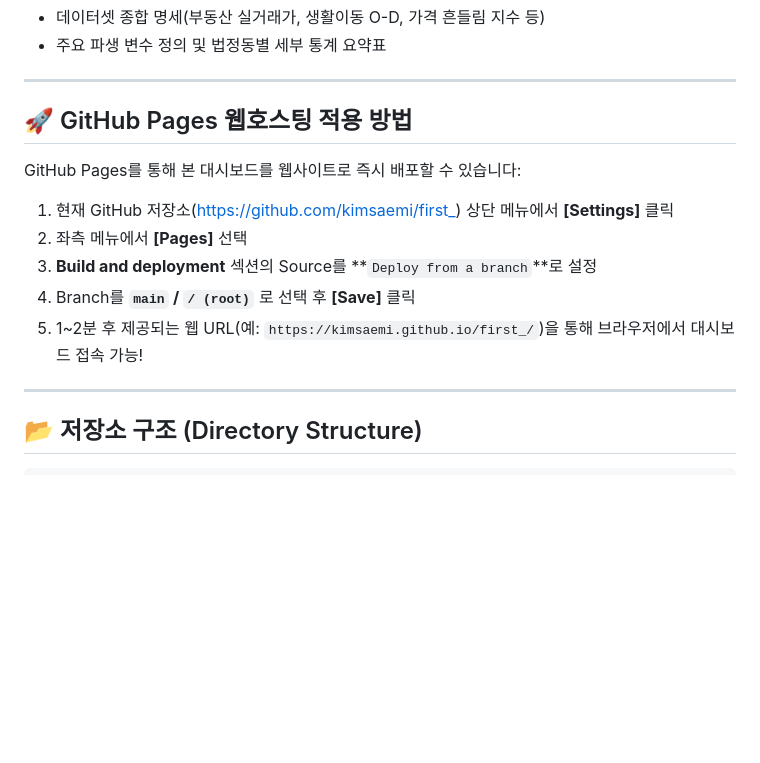
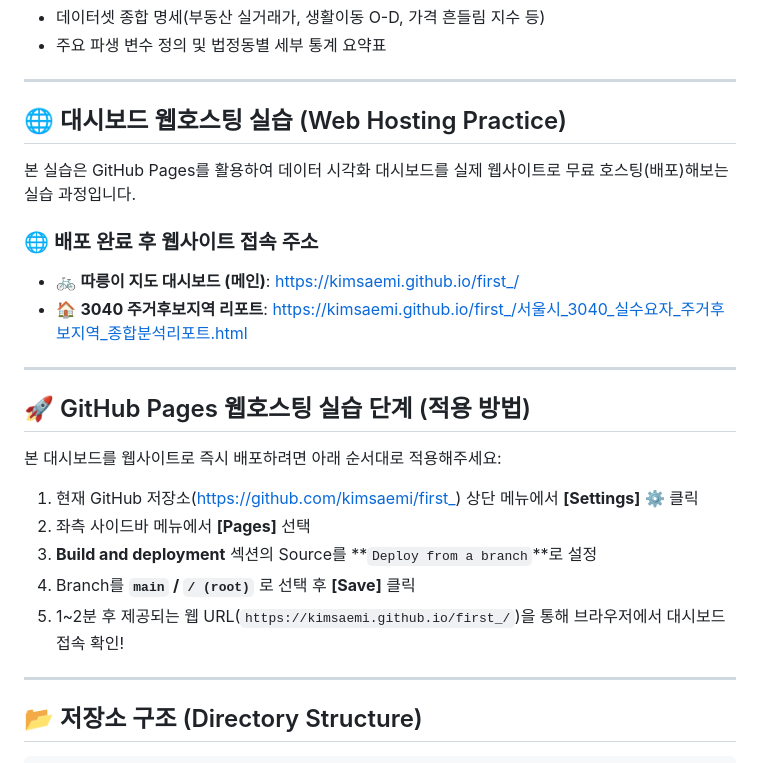
Before and after one commit to kimsaemi/frist_board, a Markdown page: README.md, the part around the change. GitHub-like rendering; blank space fills up the shorter version.

Commit message:
docs: 대시보드 웹호스팅 실습 가이드 및 접속 링크 추가

```diff
--- a/README.md
+++ b/README.md
@@ -21,15 +21,25 @@
 
 ---
 
-## 🚀 GitHub Pages 웹호스팅 적용 방법
+## 🌐 대시보드 웹호스팅 실습 (Web Hosting Practice)
 
-GitHub Pages를 통해 본 대시보드를 웹사이트로 즉시 배포할 수 있습니다:
+본 실습은 GitHub Pages를 활용하여 데이터 시각화 대시보드를 실제 웹사이트로 무료 호스팅(배포)해보는 실습 과정입니다.
 
-1. 현재 GitHub 저장소([https://github.com/kimsaemi/first_](https://github.com/kimsaemi/first_)) 상단 메뉴에서 **[Settings]** 클릭
-2. 좌측 메뉴에서 **[Pages]** 선택
+### 🌐 배포 완료 후 웹사이트 접속 주소
+* 🚲 **따릉이 지도 대시보드 (메인)**: [https://kimsaemi.github.io/first_/](https://kimsaemi.github.io/first_/)
+* 🏠 **3040 주거후보지역 리포트**: [https://kimsaemi.github.io/first_/서울시_3040_실수요자_주거후보지역_종합분석리포트.html](https://kimsaemi.github.io/first_/서울시_3040_실수요자_주거후보지역_종합분석리포트.html)
+
+---
+
+## 🚀 GitHub Pages 웹호스팅 실습 단계 (적용 방법)
+
+본 대시보드를 웹사이트로 즉시 배포하려면 아래 순서대로 적용해주세요:
+
+1. 현재 GitHub 저장소([https://github.com/kimsaemi/first_](https://github.com/kimsaemi/first_)) 상단 메뉴에서 **[Settings]** ⚙️ 클릭
+2. 좌측 사이드바 메뉴에서 **[Pages]** 선택
 3. **Build and deployment** 섹션의 Source를 **`Deploy from a branch`**로 설정
 4. Branch를 **`main` / `/ (root)`** 로 선택 후 **[Save]** 클릭
-5. 1~2분 후 제공되는 웹 URL(예: `https://kimsaemi.github.io/first_/`)을 통해 브라우저에서 대시보드 접속 가능!
+5. 1~2분 후 제공되는 웹 URL(`https://kimsaemi.github.io/first_/`)을 통해 브라우저에서 대시보드 접속 확인!
 
 ---
 
```
